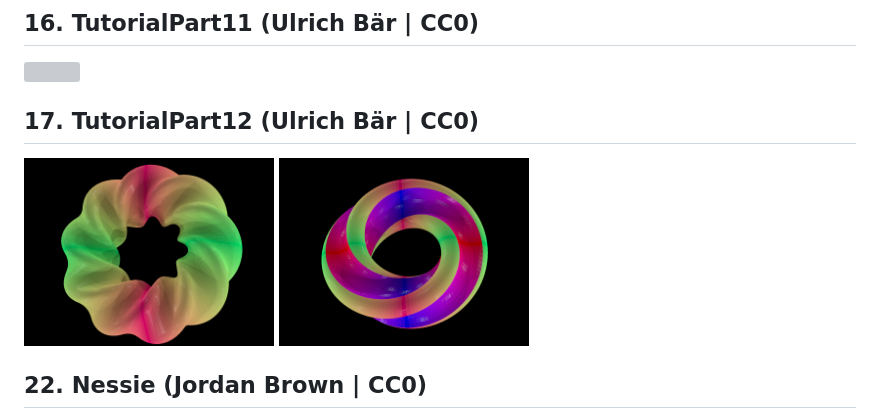
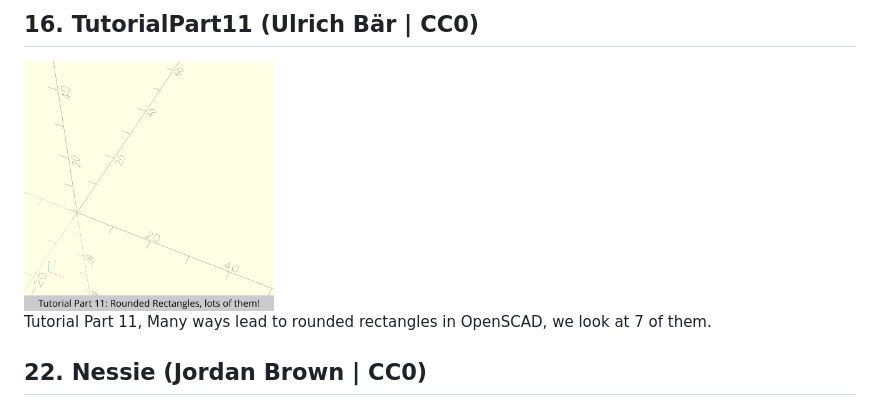
Before and after one commit to openscad/openscad-advent-calendar-2024, a Markdown page: README.md, the part around the change. Drawn GitHub-style; pictures changed too: TutorialPart11/TutorialPart11.gif (added); grey boxes are pictures that could not be loaded.

Commit message:
Update tutorial part 11, create animation.

```diff
--- a/README.md
+++ b/README.md
@@ -59,10 +59,7 @@ Designs for the OpenSCAD Advent Calendar 2024
 
 ## 16. TutorialPart11 (Ulrich Bär | CC0)
 <img src="https://github.com/openscad/openscad-advent-calendar-2024/blob/main/TutorialPart11/TutorialPart11.gif" width="250">
-
-## 17. TutorialPart12 (Ulrich Bär | CC0)
-<img src="https://github.com/openscad/openscad-advent-calendar-2024/blob/main/TutorialPart12/TutorialPart12.png" width="250">
-<img src="https://github.com/openscad/openscad-advent-calendar-2024/blob/main/TutorialPart12/TutorialPart12-8.png" width="250">
+<p>Tutorial Part 11, Many ways lead to rounded rectangles in OpenSCAD, we look at 7 of them.</p>
 
 ## 22. Nessie (Jordan Brown | CC0)
 <img src="https://github.com/openscad/openscad-advent-calendar-2024/blob/main/Nessie/Nessie.png" width="250">
```
Also changed, not shown: 3 other files.
